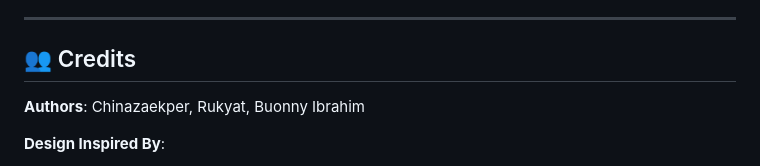
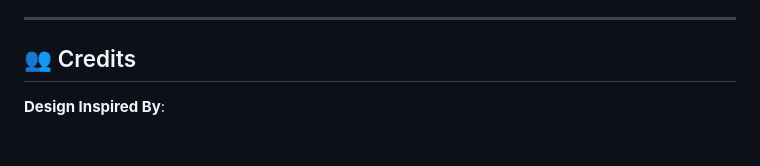
Before and after one commit to philipfavourboluwatife247/SafeHer, a Markdown page: README.md, the part around the change. Rendered like a GitHub page; blank space fills up the shorter version.

```diff
--- a/README.md
+++ b/README.md
@@ -255,8 +255,6 @@ This project is part of the Girls Human Rights Hub initiative focused on educati
 
 ## 👥 Credits
 
-**Authors**: Chinazaekper, Rukyat, Buonny Ibrahim
-
 **Design Inspired By**:
 - UN Women SDG 5 (Gender Equality)
 - UN SDG 16 (Peace, Justice, and Strong Institutions)
```
